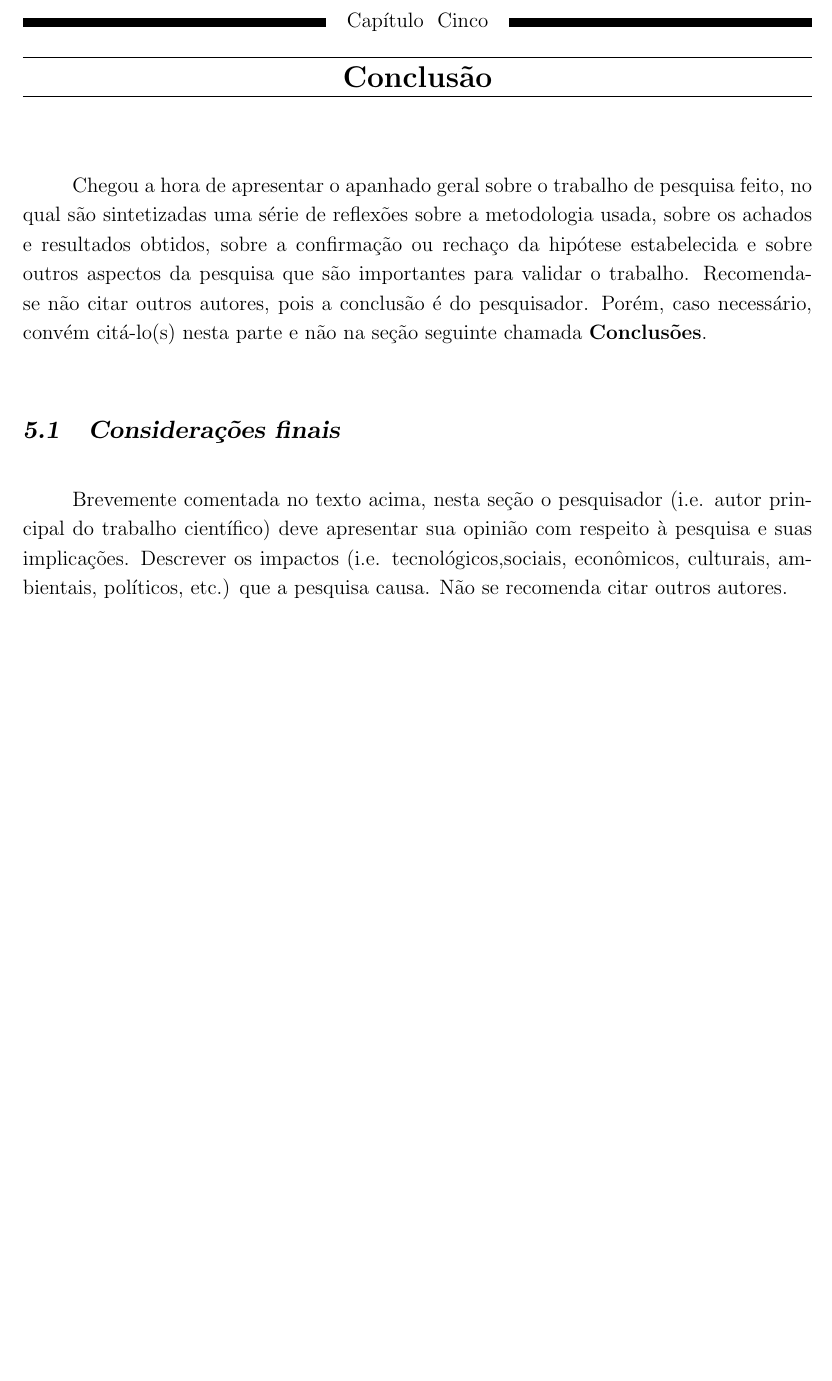
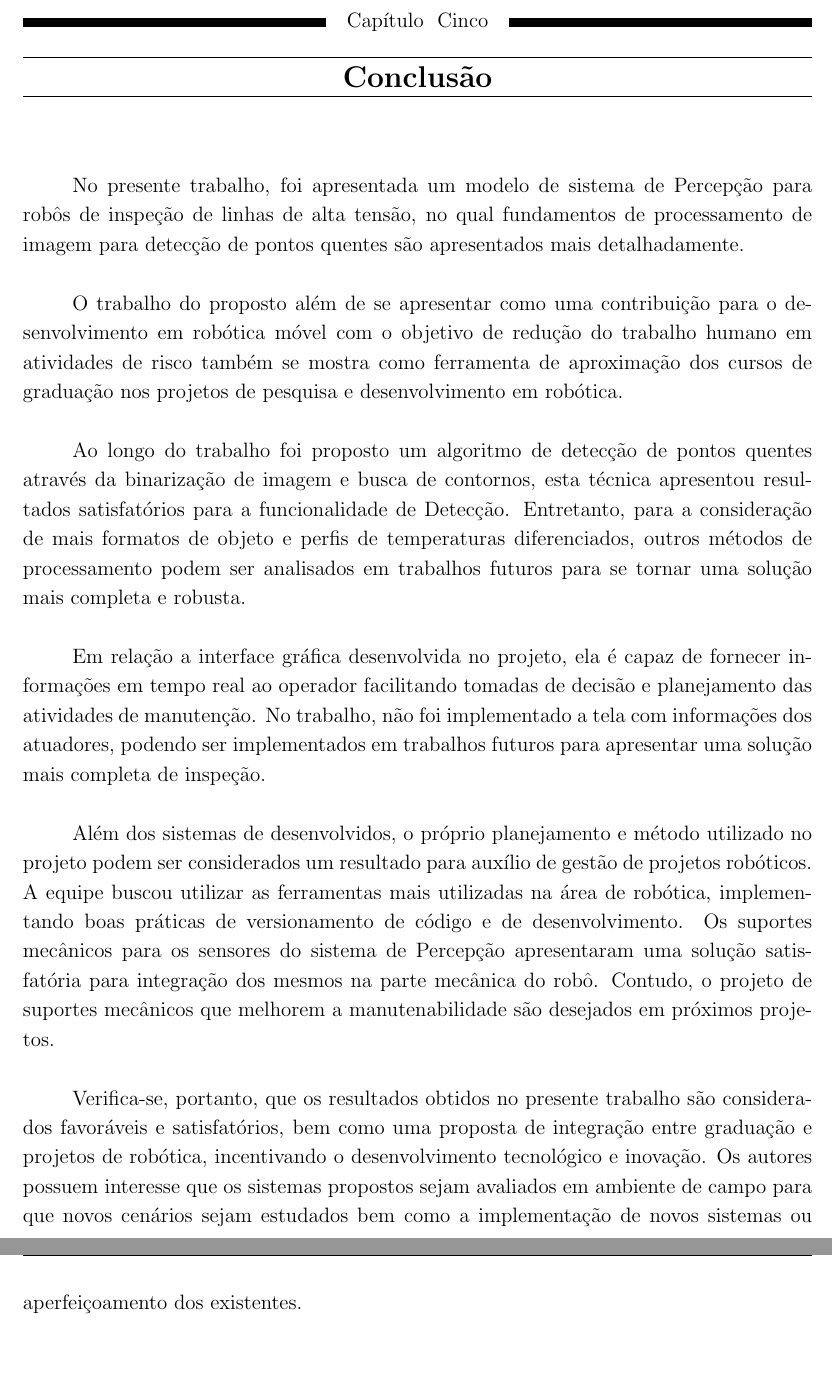
Before and after one commit to Brazilian-Institute-of-Robotics/elir_perception_final_report, a LaTeX thesis (theopraxtcc.tex, which reads Chapters/ChapterConsideracoesfinais.tex): part of page 53 of 78 before the commit and two parts of pages 53 and 54 of 79 after it, the two joined at a grey line, cut so that both start at the same text, the shorter picture padded with empty space. Compiled offline with pdfLaTeX.

Commit message:
one more commit

```diff
--- a/Chapters/ChapterConsideracoesfinais.tex
+++ b/Chapters/ChapterConsideracoesfinais.tex
@@ -1,24 +1,15 @@
 \chapter{Conclusão}
 \label{chap:conc}
 
-Chegou a hora de apresentar o apanhado geral sobre o trabalho de
-pesquisa feito, no qual s\~ao sintetizadas uma s\'erie de
-reflex\~oes sobre a metodologia usada, sobre os achados e
-resultados obtidos, sobre a confirma\c{c}\~ao ou recha\c{c}o da
-hip\'otese estabelecida e sobre outros aspectos da pesquisa que
-s\~ao importantes para validar o trabalho. Recomenda-se n\~ao
-citar outros autores, pois a conclus\~ao \'e do pesquisador.
-Por\'em, caso necess\'ario, conv\'em cit\'a-lo(s) nesta parte e
-n\~ao na se\c{c}\~ao seguinte chamada \textbf{Conclus\~oes}.
+No presente trabalho, foi apresentada um modelo de sistema de Percepção para robôs de inspeção de linhas de alta tensão, no qual fundamentos de processamento de imagem para detecção de pontos quentes são apresentados mais detalhadamente.
 
+O trabalho do proposto além de se apresentar como uma contribuição para o desenvolvimento em robótica móvel com o objetivo de redução do trabalho humano em atividades de risco também se mostra como ferramenta de aproximação dos cursos de graduação nos projetos de pesquisa e desenvolvimento em robótica.
 
-\section{Considerações finais}
-\label{sec:consid}
+Ao longo do trabalho foi proposto um algoritmo de detecção de pontos quentes através da binarização de imagem e busca de contornos, esta técnica apresentou resultados satisfatórios para a funcionalidade de Detecção. Entretanto, para a consideração de mais formatos de objeto e perfis de temperaturas diferenciados, outros métodos de processamento podem ser analisados em trabalhos futuros para se tornar uma solução mais completa e robusta.
 
-Brevemente comentada no texto acima, nesta se\c{c}\~ao o
-pesquisador (i.e. autor principal do trabalho cient\'ifico) deve
-apresentar sua opini\~ao com respeito \`a pesquisa e suas
-implica\c{c}\~oes. Descrever os impactos (i.e.
-tecnol\'ogicos,sociais, econ\^omicos, culturais, ambientais,
-políticos, etc.) que a pesquisa causa. N\~ao se recomenda citar
-outros autores.
+Em relação a interface gráfica desenvolvida no projeto, ela é capaz de fornecer informações em tempo real ao operador facilitando tomadas de decisão e planejamento das atividades de manutenção. No trabalho, não foi implementado a tela com informações dos atuadores, podendo ser implementados em trabalhos futuros para apresentar uma solução mais completa de inspeção.
+
+Além dos sistemas de desenvolvidos, o próprio planejamento e método utilizado no projeto podem ser considerados um resultado para auxílio de gestão de projetos robóticos. A equipe buscou utilizar as ferramentas mais utilizadas na área de robótica, implementando boas práticas de versionamento de código e de desenvolvimento.
+Os suportes mecânicos para os sensores do sistema de Percepção apresentaram uma solução satisfatória para integração dos mesmos na parte mecânica do robô. Contudo, o projeto de suportes mecânicos que melhorem a manutenabilidade são desejados em próximos projetos.
+
+Verifica-se, portanto, que os resultados obtidos no presente trabalho são considerados favoráveis e satisfatórios, bem como uma proposta de integração entre graduação e projetos de robótica, incentivando o desenvolvimento tecnológico e inovação. Os autores possuem interesse que os sistemas propostos sejam avaliados em ambiente de campo para que novos cenários sejam estudados bem como a implementação de novos sistemas ou aperfeiçoamento dos existentes.
```
